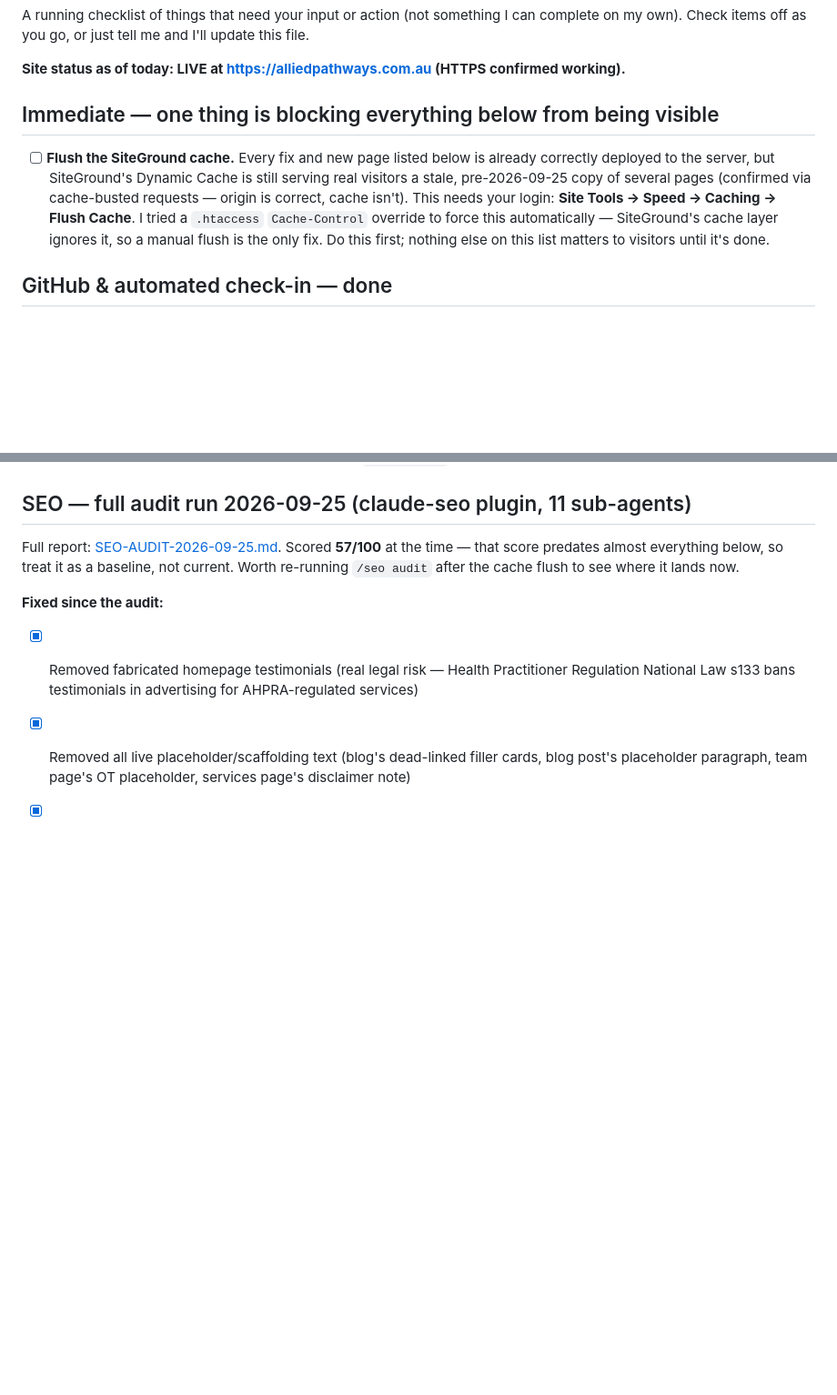
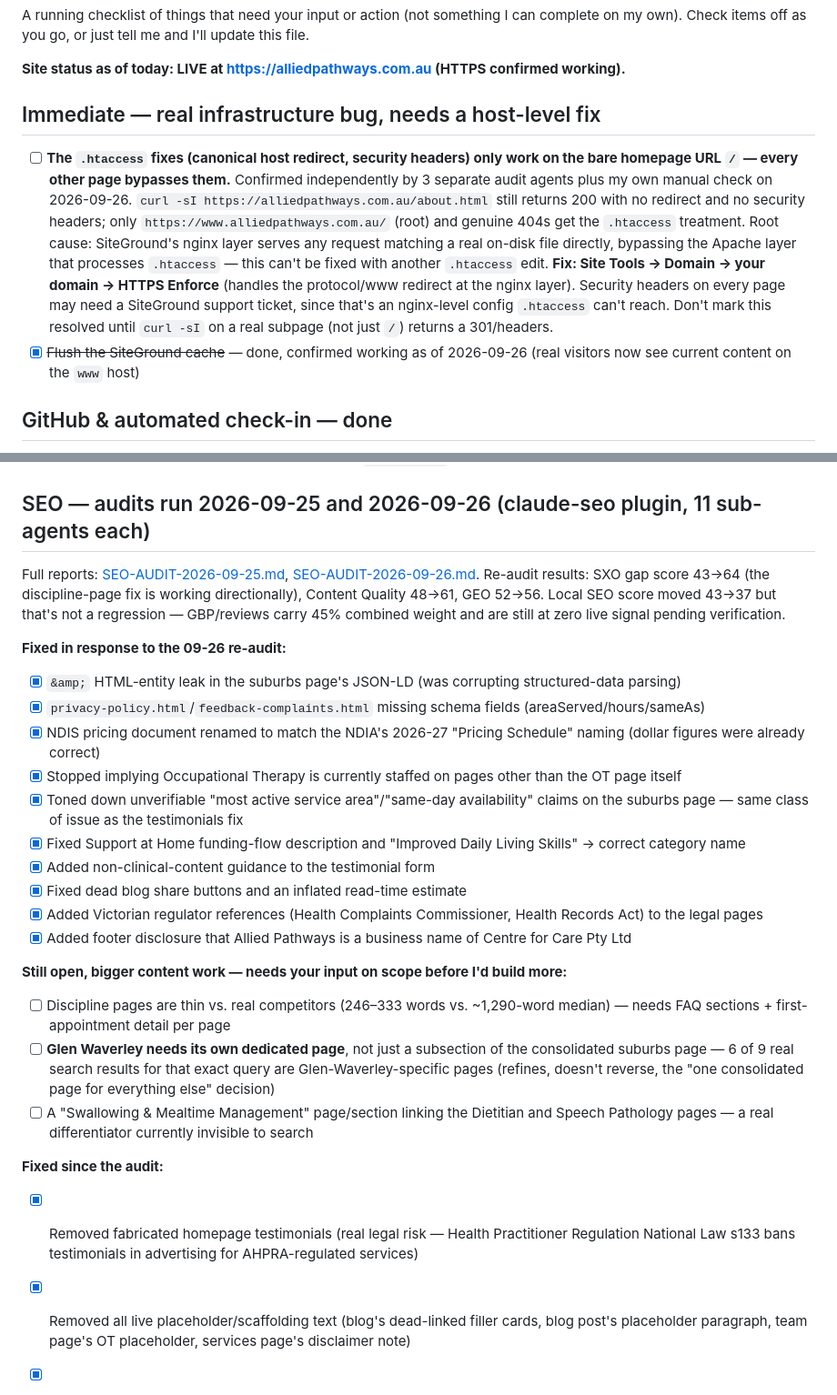
Before and after one commit to lynpac1985/allied-pathways-website, a Markdown page: NEXT-STEPS.md, 2 parts joined by grey strips. Shown at 91% size. Drawn GitHub-style; blank space fills up the shorter version.

Commit message:
Add 2026-09-26 SEO re-audit report, update NEXT-STEPS.md
Co-Authored-By: Claude Sonnet 5 <noreply@anthropic.com>

```diff
--- a/NEXT-STEPS.md
+++ b/NEXT-STEPS.md
@@ -4,9 +4,10 @@ A running checklist of things that need your input or action (not something I ca
 
 **Site status as of today: LIVE at https://alliedpathways.com.au (HTTPS confirmed working).**
 
-## Immediate — one thing is blocking everything below from being visible
+## Immediate — real infrastructure bug, needs a host-level fix
 
-- [ ] **Flush the SiteGround cache.** Every fix and new page listed below is already correctly deployed to the server, but SiteGround's Dynamic Cache is still serving real visitors a stale, pre-2026-09-25 copy of several pages (confirmed via cache-busted requests — origin is correct, cache isn't). This needs your login: **Site Tools → Speed → Caching → Flush Cache**. I tried a `.htaccess` `Cache-Control` override to force this automatically — SiteGround's cache layer ignores it, so a manual flush is the only fix. Do this first; nothing else on this list matters to visitors until it's done.
+- [ ] **The `.htaccess` fixes (canonical host redirect, security headers) only work on the bare homepage URL `/` — every other page bypasses them.** Confirmed independently by 3 separate audit agents plus my own manual check on 2026-09-26. `curl -sI https://alliedpathways.com.au/about.html` still returns 200 with no redirect and no security headers; only `https://www.alliedpathways.com.au/` (root) and genuine 404s get the `.htaccess` treatment. Root cause: SiteGround's nginx layer serves any request matching a real on-disk file directly, bypassing the Apache layer that processes `.htaccess` — this can't be fixed with another `.htaccess` edit. **Fix: Site Tools → Domain → your domain → HTTPS Enforce** (handles the protocol/www redirect at the nginx layer). Security headers on every page may need a SiteGround support ticket, since that's an nginx-level config `.htaccess` can't reach. Don't mark this resolved until `curl -sI` on a real subpage (not just `/`) returns a 301/headers.
+- [x] ~~Flush the SiteGround cache~~ — done, confirmed working as of 2026-09-26 (real visitors now see current content on the `www` host)
 
 ## GitHub & automated check-in — done
 
@@ -25,9 +26,26 @@ A running checklist of things that need your input or action (not something I ca
 - [ ] Click through the live site end to end once the cache is flushed (nav, mobile menu, referral form, footer links, all 6 new pages below)
 - [ ] Verify domain in Google Search Console, submit `sitemap.xml` (now includes the 6 new pages)
 
-## SEO — full audit run 2026-09-25 (claude-seo plugin, 11 sub-agents)
+## SEO — audits run 2026-09-25 and 2026-09-26 (claude-seo plugin, 11 sub-agents each)
 
-Full report: [SEO-AUDIT-2026-09-25.md](SEO-AUDIT-2026-09-25.md). Scored **57/100** at the time — that score predates almost everything below, so treat it as a baseline, not current. Worth re-running `/seo audit` after the cache flush to see where it lands now.
+Full reports: [SEO-AUDIT-2026-09-25.md](SEO-AUDIT-2026-09-25.md), [SEO-AUDIT-2026-09-26.md](SEO-AUDIT-2026-09-26.md). Re-audit results: SXO gap score 43→64 (the discipline-page fix is working directionally), Content Quality 48→61, GEO 52→56. Local SEO score moved 43→37 but that's not a regression — GBP/reviews carry 45% combined weight and are still at zero live signal pending verification.
+
+**Fixed in response to the 09-26 re-audit:**
+- [x] `&amp;` HTML-entity leak in the suburbs page's JSON-LD (was corrupting structured-data parsing)
+- [x] `privacy-policy.html`/`feedback-complaints.html` missing schema fields (areaServed/hours/sameAs)
+- [x] NDIS pricing document renamed to match the NDIA's 2026-27 "Pricing Schedule" naming (dollar figures were already correct)
+- [x] Stopped implying Occupational Therapy is currently staffed on pages other than the OT page itself
+- [x] Toned down unverifiable "most active service area"/"same-day availability" claims on the suburbs page — same class of issue as the testimonials fix
+- [x] Fixed Support at Home funding-flow description and "Improved Daily Living Skills" → correct category name
+- [x] Added non-clinical-content guidance to the testimonial form
+- [x] Fixed dead blog share buttons and an inflated read-time estimate
+- [x] Added Victorian regulator references (Health Complaints Commissioner, Health Records Act) to the legal pages
+- [x] Added footer disclosure that Allied Pathways is a business name of Centre for Care Pty Ltd
+
+**Still open, bigger content work — needs your input on scope before I'd build more:**
+- [ ] Discipline pages are thin vs. real competitors (246–333 words vs. ~1,290-word median) — needs FAQ sections + first-appointment detail per page
+- [ ] **Glen Waverley needs its own dedicated page**, not just a subsection of the consolidated suburbs page — 6 of 9 real search results for that exact query are Glen-Waverley-specific pages (refines, doesn't reverse, the "one consolidated page for everything else" decision)
+- [ ] A "Swallowing & Mealtime Management" page/section linking the Dietitian and Speech Pathology pages — a real differentiator currently invisible to search
 
 **Fixed since the audit:**
 - [x] Removed fabricated homepage testimonials (real legal risk — Health Practitioner Regulation National Law s133 bans testimonials in advertising for AHPRA-regulated services)
```
Also changed, not shown: SEO-AUDIT-2026-09-26.md (added, +71 -0 lines).
